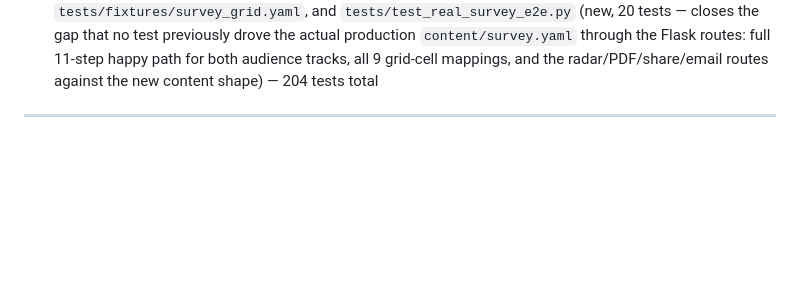
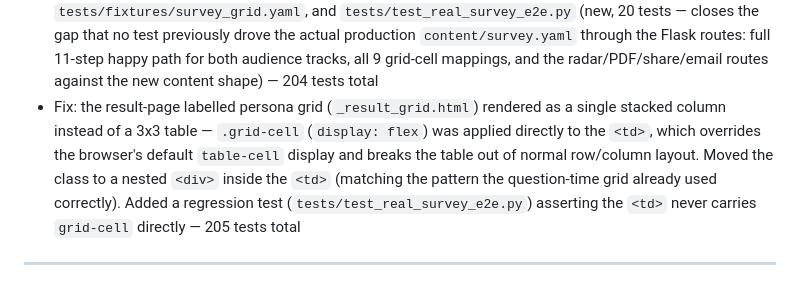
Before and after one commit to TSpice534/monkey-puzzle, a Markdown page: CHANGELOG.md, the part around the change. GitHub-like rendering; blank space fills up the shorter version.

Commit message:
docs: changelog entry for the result-grid layout fix

```diff
--- a/CHANGELOG.md
+++ b/CHANGELOG.md
@@ -19,5 +19,6 @@ All notable changes are documented here. Add a bullet to `Unreleased` after ever
 - Tests: `tests/test_loader.py` (+16), `tests/test_audience_routing.py` (28 new tests, 139 total) covering router-question schema validation, `effective_questions()` filtering, and the full organisation/individual flows end-to-end (incl. switching tracks mid-survey and unequal step counts) against a dedicated fixture (`tests/fixtures/survey_audience.yaml`)
 - Feature: real survey content, output routing, interactive persona grid (backlog #0003, merges #0001) — `content/survey.yaml`'s placeholder `questions:` replaced with the real 11-step survey from `docs/SURVEY-TEMPLATE.md`; three new question types (`triangle` — a bespoke CSS-drawn triangle selector with three corner options, native `:checked`-sibling styling, no Alpine/no `unsafe-eval`; `multi_exact` — a fixed-count multi-select; `grid` — the interactive 3x3 persona-profile grid); a new `output` schema tag (`innovation_curve`/`now`/`next`/`profile_direct`, validated only — display/aggregation is backlog #0002); per-option audience wording via an optional `label_organisation` field, resolved at render time by a new `option_label()` macro; and a new top-level `profile_question` key naming the grid, which now **directly** resolves the winning persona (`app/survey/persona.py::resolve_profile_persona`) instead of weighted classification — the grid is **mandatory to advance** (same block-advance mechanism as `multi_exact`'s wrong-count guard), so `classify_submission`'s tie-break fallback is now defensive-only (kept for direct-DB-edited/partial submissions). The result page additively renders a labelled, highlighted 3x3 grid (`_result_grid.html`) alongside the existing radar/fingerprint chart, which is unchanged. `dimension` and `weights` are now optional on questions/options (nothing currently consumes `dimension`; a missing `weights` contributes zero, same as before)
 - Tests: `tests/test_loader.py` (+23 for the new types/`output`/`label_organisation`/`profile_question`), `tests/test_persona.py` (repointed weighted-scoring tests to `tests/fixtures/survey_min.yaml` since the real survey's weighted placeholder questions are gone; replaced the single dominant-question test with a grid-direct test parametrized over all 9 cells, plus defensive-fallback and grid-wins-over-weighted-answers tests, +8), `tests/test_grid_flow.py` (new, 14 tests — grid persistence/mandatory-advance, `multi_exact` exact-count enforcement, `triangle` persistence/rendering, per-audience wording, the result-page grid, security headers) against a new fixture `tests/fixtures/survey_grid.yaml`, and `tests/test_real_survey_e2e.py` (new, 20 tests — closes the gap that no test previously drove the actual production `content/survey.yaml` through the Flask routes: full 11-step happy path for both audience tracks, all 9 grid-cell mappings, and the radar/PDF/share/email routes against the new content shape) — 204 tests total
+- Fix: the result-page labelled persona grid (`_result_grid.html`) rendered as a single stacked column instead of a 3x3 table — `.grid-cell` (`display: flex`) was applied directly to the `<td>`, which overrides the browser's default `table-cell` display and breaks the table out of normal row/column layout. Moved the class to a nested `<div>` inside the `<td>` (matching the pattern the question-time grid already used correctly). Added a regression test (`tests/test_real_survey_e2e.py`) asserting the `<td>` never carries `grid-cell` directly — 205 tests total
 
 ---
```
